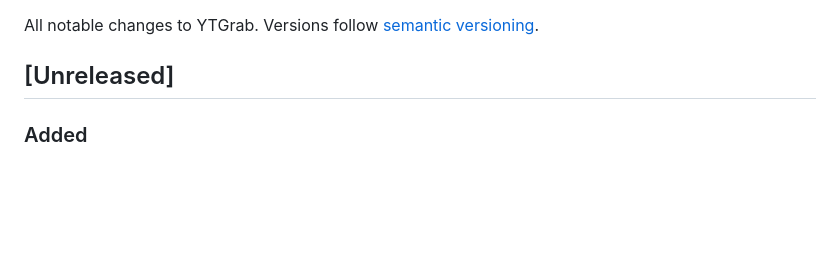
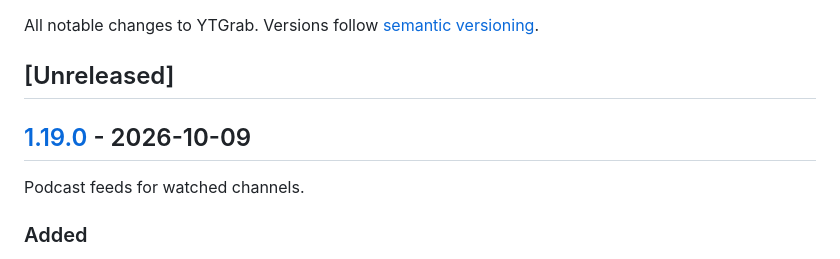
Before and after one commit to Sanoy24/ytgrab, a Markdown page: CHANGELOG.md, the part around one of its changes. Drawn GitHub-style; blank space fills up the shorter version.

Commit message:
Prepare 1.19.0 changelog

```diff
--- a/CHANGELOG.md
+++ b/CHANGELOG.md
@@ -3,6 +3,10 @@
 All notable changes to YTGrab. Versions follow [semantic versioning](https://semver.org/).
 
 ## [Unreleased]
+
+## [1.19.0] - 2026-10-09
+
+Podcast feeds for watched channels.
 
 ### Added
 
```
Also changed, not shown: other parts of CHANGELOG.md (+1 -0 lines).
